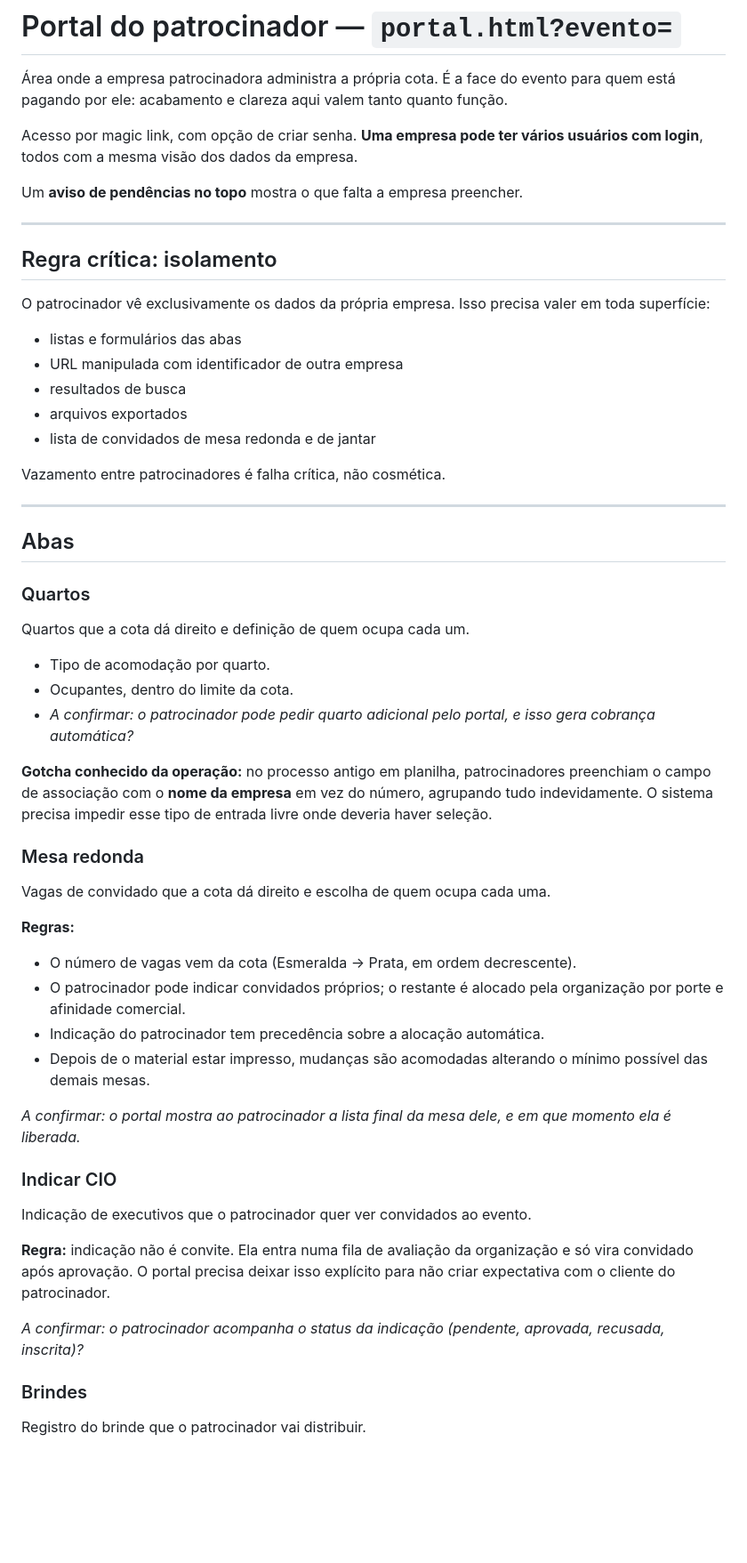
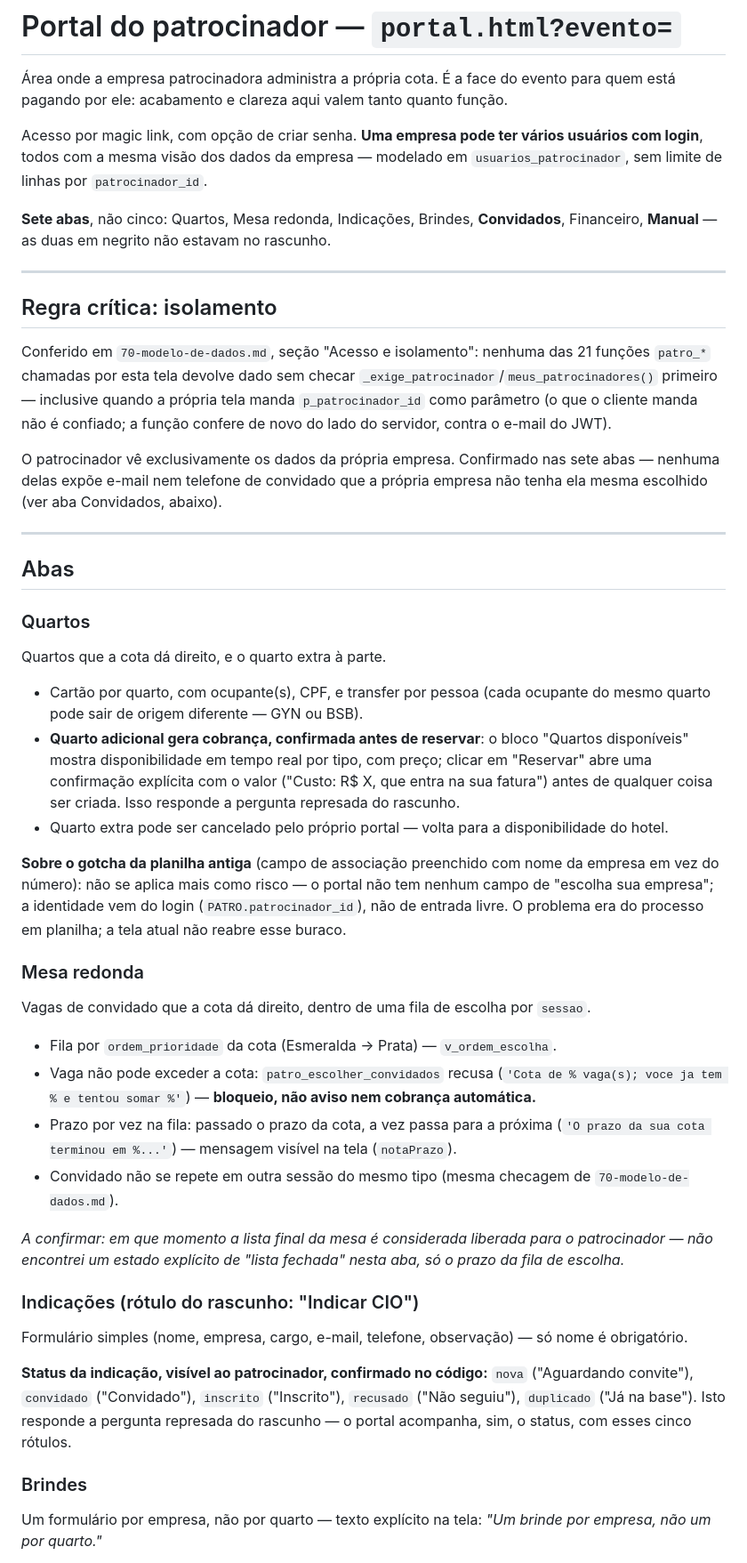
Before and after one commit to gerardocarvalhogp-prog/ciocerrado_gestao, a Markdown page: gestao/docs/20-portal-patrocinador.md, the part around one of its changes. Shown at 89% size. Drawn GitHub-style; blank space fills up the shorter version.

```diff
--- a/gestao/docs/20-portal-patrocinador.md
+++ b/gestao/docs/20-portal-patrocinador.md
@@ -5,24 +5,27 @@ para quem está pagando por ele: acabamento e clareza aqui valem tanto quanto
 função.
 
 Acesso por magic link, com opção de criar senha. **Uma empresa pode ter vários
-usuários com login**, todos com a mesma visão dos dados da empresa.
+usuários com login**, todos com a mesma visão dos dados da empresa — modelado
+em `usuarios_patrocinador`, sem limite de linhas por `patrocinador_id`.
 
-Um **aviso de pendências no topo** mostra o que falta a empresa preencher.
+**Sete abas**, não cinco: Quartos, Mesa redonda, Indicações, Brindes,
+**Convidados**, Financeiro, **Manual** — as duas em negrito não estavam no
+rascunho.
 
 ---
 
 ## Regra crítica: isolamento
 
-O patrocinador vê exclusivamente os dados da própria empresa. Isso precisa valer
-em toda superfície:
+Conferido em `70-modelo-de-dados.md`, seção "Acesso e isolamento": nenhuma das
+21 funções `patro_*` chamadas por esta tela devolve dado sem checar
+`_exige_patrocinador`/`meus_patrocinadores()` primeiro — inclusive quando a
+própria tela manda `p_patrocinador_id` como parâmetro (o que o cliente manda
+não é confiado; a função confere de novo do lado do servidor, contra o e-mail
+do JWT).
 
-- listas e formulários das abas
-- URL manipulada com identificador de outra empresa
-- resultados de busca
-- arquivos exportados
-- lista de convidados de mesa redonda e de jantar
-
-Vazamento entre patrocinadores é falha crítica, não cosmética.
+O patrocinador vê exclusivamente os dados da própria empresa. Confirmado nas
+sete abas — nenhuma delas expõe e-mail nem telefone de convidado que a própria
+empresa não tenha ela mesma escolhido (ver aba Convidados, abaixo).
 
 ---
 
@@ -30,45 +33,56 @@ Vazamento entre patrocinadores é falha crítica, não cosmética.
 
 ### Quartos
 
-Quartos que a cota dá direito e definição de quem ocupa cada um.
+Quartos que a cota dá direito, e o quarto extra à parte.
 
-- Tipo de acomodação por quarto.
-- Ocupantes, dentro do limite da cota.
-- *A confirmar: o patrocinador pode pedir quarto adicional pelo portal, e isso
-  gera cobrança automática?*
+- Cartão por quarto, com ocupante(s), CPF, e transfer por pessoa (cada
+  ocupante do mesmo quarto pode sair de origem diferente — GYN ou BSB).
+- **Quarto adicional gera cobrança, confirmada antes de reservar**: o bloco
+  "Quartos disponíveis" mostra disponibilidade em tempo real por tipo, com
+  preço; clicar em "Reservar" abre uma confirmação explícita com o valor
+  ("Custo: R$ X, que entra na sua fatura") antes de qualquer coisa ser criada.
+  Isso responde a pergunta represada do rascunho.
+- Quarto extra pode ser cancelado pelo próprio portal — volta para a
+  disponibilidade do hotel.
 
-**Gotcha conhecido da operação:** no processo antigo em planilha, patrocinadores
-preenchiam o campo de associação com o **nome da empresa** em vez do número,
-agrupando tudo indevidamente. O sistema precisa impedir esse tipo de entrada
-livre onde deveria haver seleção.
+**Sobre o gotcha da planilha antiga** (campo de associação preenchido com nome
+da empresa em vez do número): não se aplica mais como risco — o portal não tem
+nenhum campo de "escolha sua empresa"; a identidade vem do login
+(`PATRO.patrocinador_id`), não de entrada livre. O problema era do processo em
+planilha; a tela atual não reabre esse buraco.
 
 ### Mesa redonda
 
-Vagas de convidado que a cota dá direito e escolha de quem ocupa cada uma.
+Vagas de convidado que a cota dá direito, dentro de uma fila de escolha por
+`sessao`.
 
-**Regras:**
-- O número de vagas vem da cota (Esmeralda → Prata, em ordem decrescente).
-- O patrocinador pode indicar convidados próprios; o restante é alocado pela
-  organização por porte e afinidade comercial.
-- Indicação do patrocinador tem precedência sobre a alocação automática.
-- Depois de o material estar impresso, mudanças são acomodadas alterando o
-  mínimo possível das demais mesas.
+- Fila por `ordem_prioridade` da cota (Esmeralda → Prata) — `v_ordem_escolha`.
+- Vaga não pode exceder a cota: `patro_escolher_convidados` recusa
+  (`'Cota de % vaga(s); voce ja tem % e tentou somar %'`) — **bloqueio, não
+  aviso nem cobrança automática.**
+- Prazo por vez na fila: passado o prazo da cota, a vez passa para a próxima
+  (`'O prazo da sua cota terminou em %...'`) — mensagem visível na tela
+  (`notaPrazo`).
+- Convidado não se repete em outra sessão do mesmo tipo (mesma checagem de
+  `70-modelo-de-dados.md`).
 
-*A confirmar: o portal mostra ao patrocinador a lista final da mesa dele, e em
-que momento ela é liberada.*
+*A confirmar: em que momento a lista final da mesa é considerada liberada
+para o patrocinador — não encontrei um estado explícito de "lista fechada"
+nesta aba, só o prazo da fila de escolha.*
 
-### Indicar CIO
+### Indicações (rótulo do rascunho: "Indicar CIO")
 
-Indicação de executivos que o patrocinador quer ver convidados ao evento.
+Formulário simples (nome, empresa, cargo, e-mail, telefone, observação) — só
+nome é obrigatório.
 
-**Regra:** indicação não é convite. Ela entra numa fila de avaliação da
-organização e só vira convidado após aprovação. O portal precisa deixar isso
-explícito para não criar expectativa com o cliente do patrocinador.
-
-*A confirmar: o patrocinador acompanha o status da indicação (pendente,
-aprovada, recusada, inscrita)?*
+**Status da indicação, visível ao patrocinador, confirmado no código:**
+`nova` ("Aguardando convite"), `convidado` ("Convidado"), `inscrito`
+("Inscrito"), `recusado` ("Não seguiu"), `duplicado` ("Já na base"). Isto
+responde a pergunta represada do rascunho — o portal acompanha, sim, o status,
+com esses cinco rótulos.
 
 ### Brindes
 
-Registro do brinde que o patrocinador vai distribuir.
+Um formulário por empresa, não por quarto — texto explícito na tela: *"Um
+brinde por empresa, não um por quarto."*
 
```
Also changed, not shown: other parts of gestao/docs/20-portal-patrocinador.md (+59 -12 lines).
